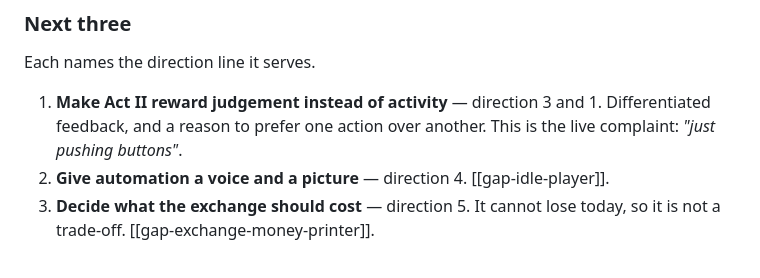
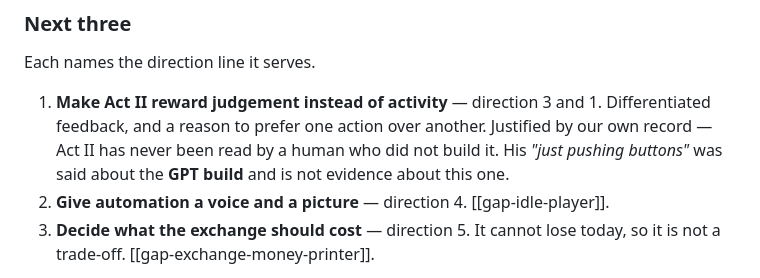
Before and after one commit to SPHINXUSS/the-jam, a Markdown page: ai/wiki/index.md, the part around the change. Rendered like a GitHub page.

Commit message:
Wiki: stop quoting GPT-build feedback as the live Act II complaint
Same defect as fa4091e, two more places. The 'just pushing buttons' quote
is from the build before this lineage rebuilt Act II, and he has not
played Act II since in any build. It is why the gap was opened, not
evidence about what Act II is like now. The live justification is our
own: nobody outside the build has read it.

```diff
--- a/ai/wiki/index.md
+++ b/ai/wiki/index.md
@@ -96,7 +96,9 @@ Each names the direction line it serves.
 
 1. **Make Act II reward judgement instead of activity** — direction 3
    and 1. Differentiated feedback, and a reason to prefer one action
-   over another. This is the live complaint: *"just pushing buttons"*.
+   over another. Justified by our own record — Act II has never been read
+   by a human who did not build it. His *"just pushing buttons"* was said
+   about the **GPT build** and is not evidence about this one.
 2. **Give automation a voice and a picture** — direction 4.
    [[gap-idle-player]].
 3. **Decide what the exchange should cost** — direction 5. It cannot
```
Also changed, not shown: 1 other file.
